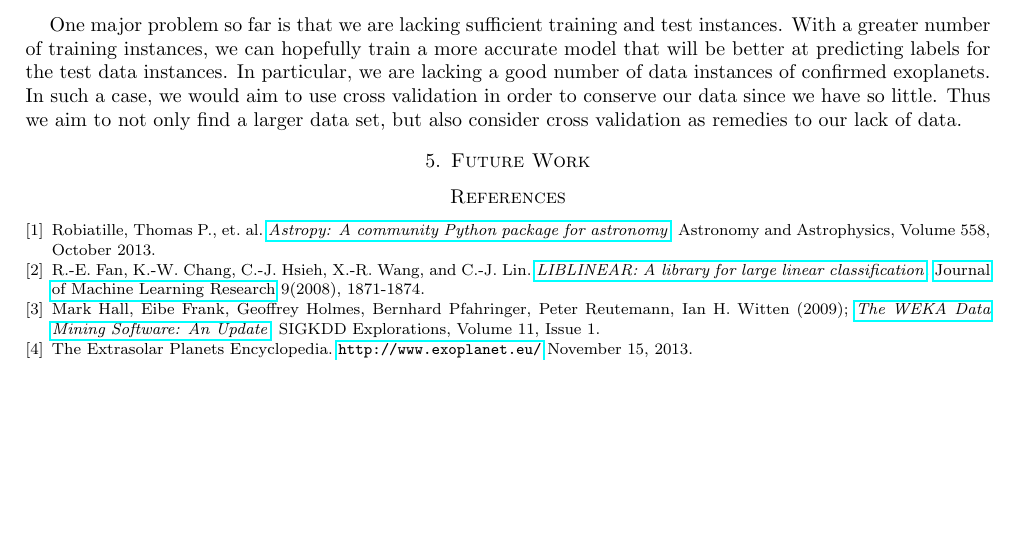
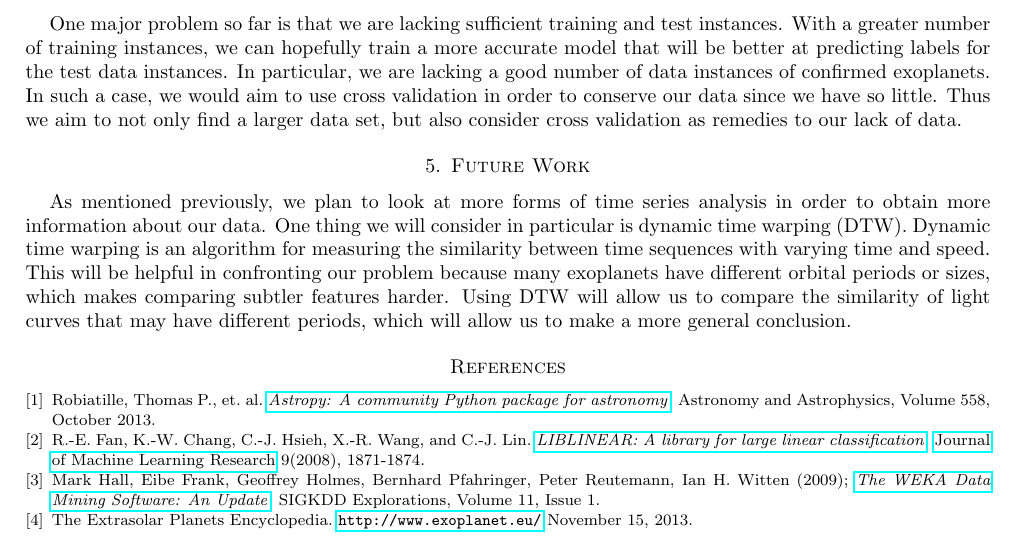
Before and after one commit to wur911/cs229-project, a LaTeX paper (DebrayWu-AstronomicalImplicationsofMachineLearning.tex): part of page 3 of 3 before the commit and part of page 3 of 4 after it, cut so that both start at the same text, the shorter picture padded with empty space. Compiled offline with pdfLaTeX.

Commit message:
Added some stuff to future work

```diff
--- a/DebrayWu-AstronomicalImplicationsofMachineLearning.tex
+++ b/DebrayWu-AstronomicalImplicationsofMachineLearning.tex
@@ -89,6 +89,7 @@ Using our features, which included the mean and standard deviation of the data a
 One major problem so far is that we are lacking sufficient training and test instances. With a greater number of training instances, we can hopefully train a more accurate model that will be better at predicting labels for the test data instances. In particular, we are lacking a good number of data instances of confirmed exoplanets. In such a case, we would aim to use cross validation in order to conserve our data since we have so little. Thus we aim to not only find a larger data set, but also consider cross validation as remedies to our lack of data.
 
 \section{Future Work}
+As mentioned previously, we plan to look at more forms of time series analysis in order to obtain more information about our data. One thing we will consider in particular is dynamic time warping (DTW). Dynamic time warping is an algorithm for measuring the similarity between time sequences with varying time and speed. This will be helpful in confronting our problem because many exoplanets have different orbital periods or sizes, which makes comparing subtler features harder. Using DTW will allow us to compare the similarity of light curves that may have different periods, which will allow us to make a more general conclusion.
 
 % bibliography of some sort
 \begin{thebibliography}{9}
```
